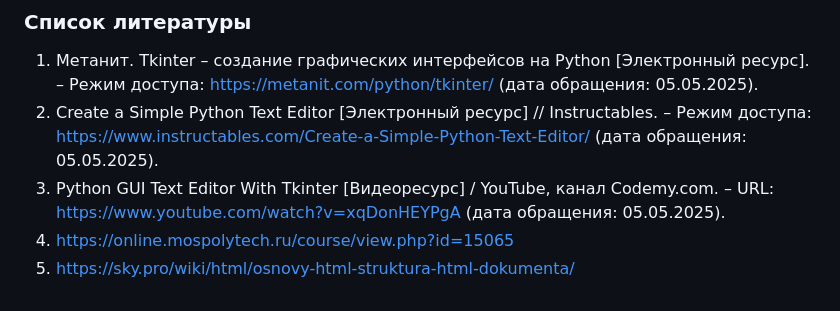
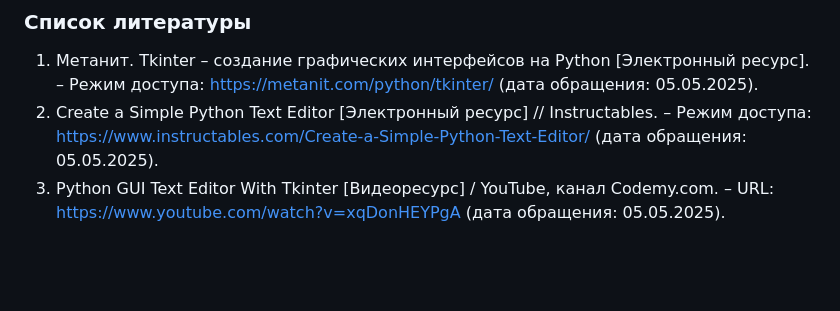
Before and after one commit to Moussesss/practice-2025-1-master, a Markdown page: docs/README.md, the part around the change. Rendered like a GitHub page; blank space fills up the shorter version.

```diff
--- a/docs/README.md
+++ b/docs/README.md
@@ -155,5 +155,3 @@ open_button.grid()
 1.	Метанит. Tkinter – создание графических интерфейсов на Python [Электронный ресурс]. – Режим доступа: https://metanit.com/python/tkinter/ (дата обращения: 05.05.2025).
 2.	Create a Simple Python Text Editor [Электронный ресурс] // Instructables. – Режим доступа: https://www.instructables.com/Create-a-Simple-Python-Text-Editor/ (дата обращения: 05.05.2025).
 3.	Python GUI Text Editor With Tkinter [Видеоресурс] / YouTube, канал Codemy.com. – URL: https://www.youtube.com/watch?v=xqDonHEYPgA (дата обращения: 05.05.2025).
-4.	https://online.mospolytech.ru/course/view.php?id=15065
-5.	https://sky.pro/wiki/html/osnovy-html-struktura-html-dokumenta/
```
